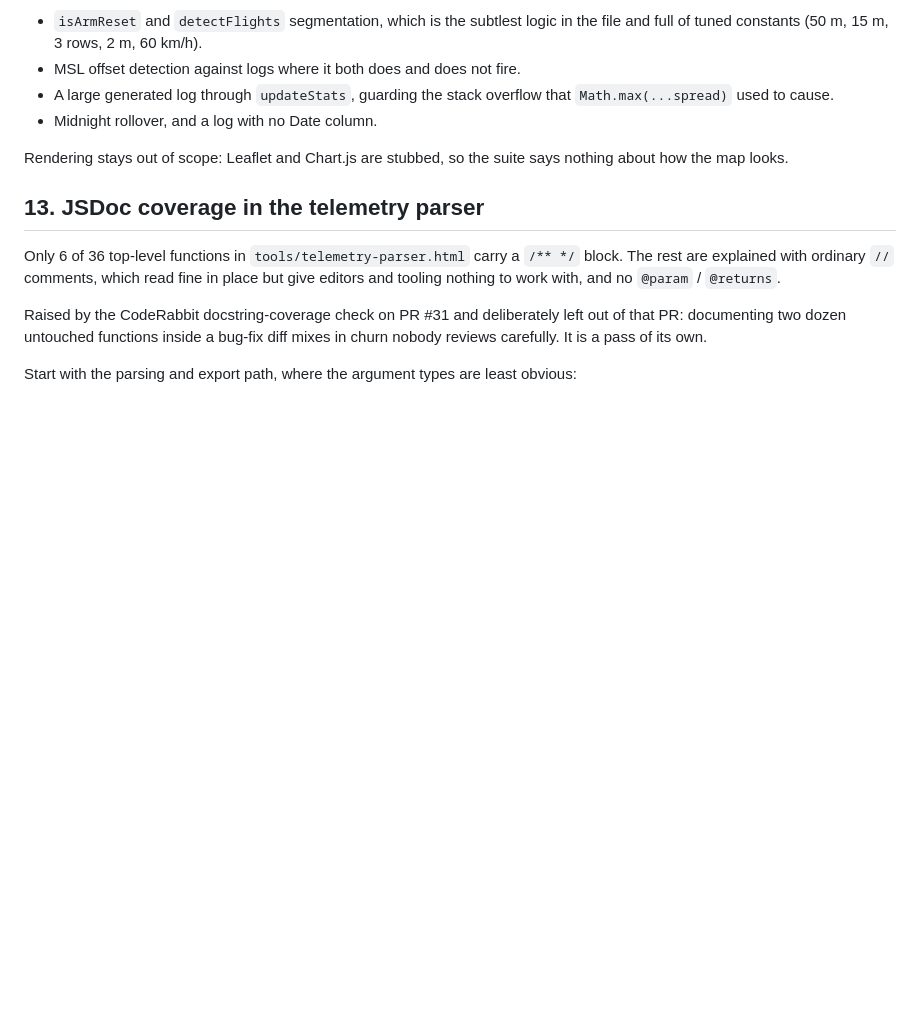
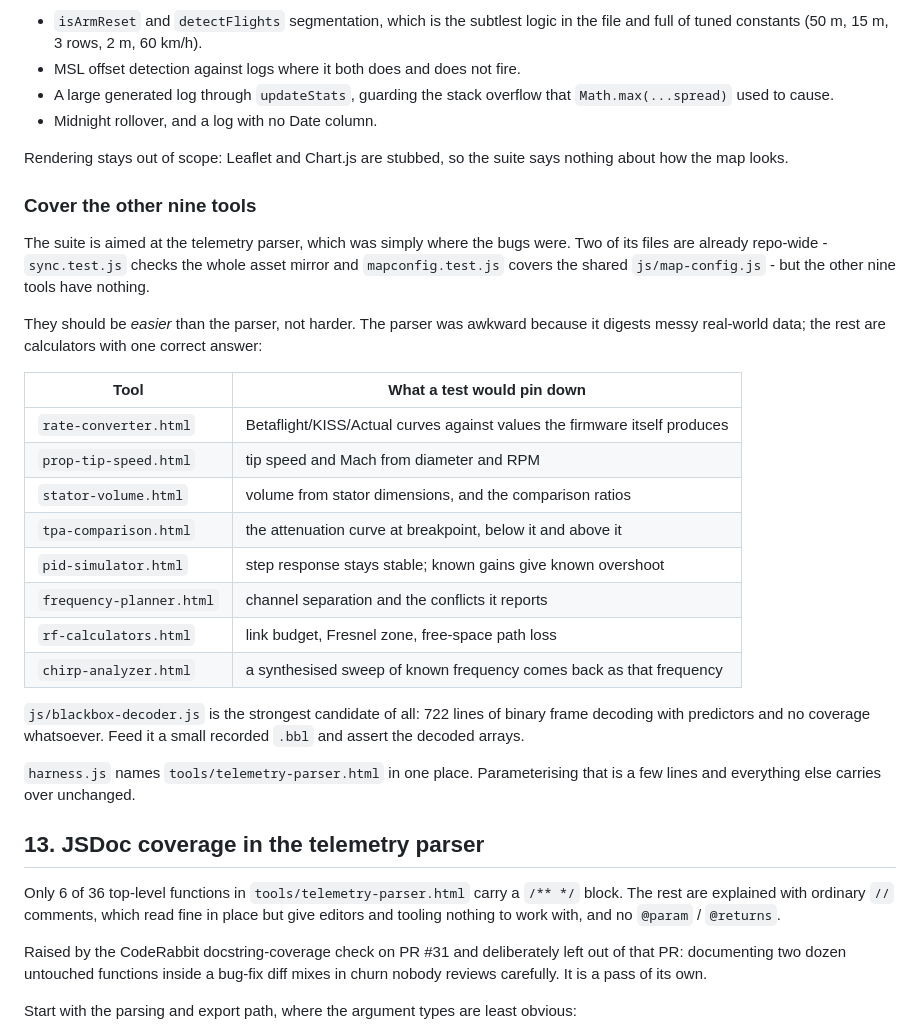
Before and after one commit to saturn-fpv/fpv-tools, a Markdown page: ROADMAP.md, the part around the change. GitHub-like rendering; blank space fills up the shorter version.

Commit message:
docs(roadmap): note that the other nine tools have no tests
The suite is aimed at the telemetry parser because that is where the bugs
were, and two of its files already apply repo-wide. The remaining nine tools
have nothing.

They should be easier targets than the parser, not harder: the parser digests
messy real-world data, while the rest are calculators with one correct answer
that can be checked against the firmware or the physics. js/blackbox-decoder.js
is the strongest candidate - 722 lines of binary frame decoding with predictors
and no coverage at all.

Also notes that harness.js hardcodes the parser's filename in one place, so
pointing it at another tool is a few lines.

```diff
--- a/ROADMAP.md
+++ b/ROADMAP.md
@@ -87,6 +87,35 @@ closing as the parser changes:
 Rendering stays out of scope: Leaflet and Chart.js are stubbed, so the suite
 says nothing about how the map looks.
 
+### Cover the other nine tools
+
+The suite is aimed at the telemetry parser, which was simply where the bugs
+were. Two of its files are already repo-wide - `sync.test.js` checks the whole
+asset mirror and `mapconfig.test.js` covers the shared `js/map-config.js` - but
+the other nine tools have nothing.
+
+They should be *easier* than the parser, not harder. The parser was awkward
+because it digests messy real-world data; the rest are calculators with one
+correct answer:
+
+| Tool | What a test would pin down |
+|---|---|
+| `rate-converter.html` | Betaflight/KISS/Actual curves against values the firmware itself produces |
+| `prop-tip-speed.html` | tip speed and Mach from diameter and RPM |
+| `stator-volume.html` | volume from stator dimensions, and the comparison ratios |
+| `tpa-comparison.html` | the attenuation curve at breakpoint, below it and above it |
+| `pid-simulator.html` | step response stays stable; known gains give known overshoot |
+| `frequency-planner.html` | channel separation and the conflicts it reports |
+| `rf-calculators.html` | link budget, Fresnel zone, free-space path loss |
+| `chirp-analyzer.html` | a synthesised sweep of known frequency comes back as that frequency |
+
+`js/blackbox-decoder.js` is the strongest candidate of all: 722 lines of binary
+frame decoding with predictors and no coverage whatsoever. Feed it a small
+recorded `.bbl` and assert the decoded arrays.
+
+`harness.js` names `tools/telemetry-parser.html` in one place. Parameterising
+that is a few lines and everything else carries over unchanged.
+
 ## 13. JSDoc coverage in the telemetry parser
 
 Only 6 of 36 top-level functions in `tools/telemetry-parser.html` carry a `/** */`
```
